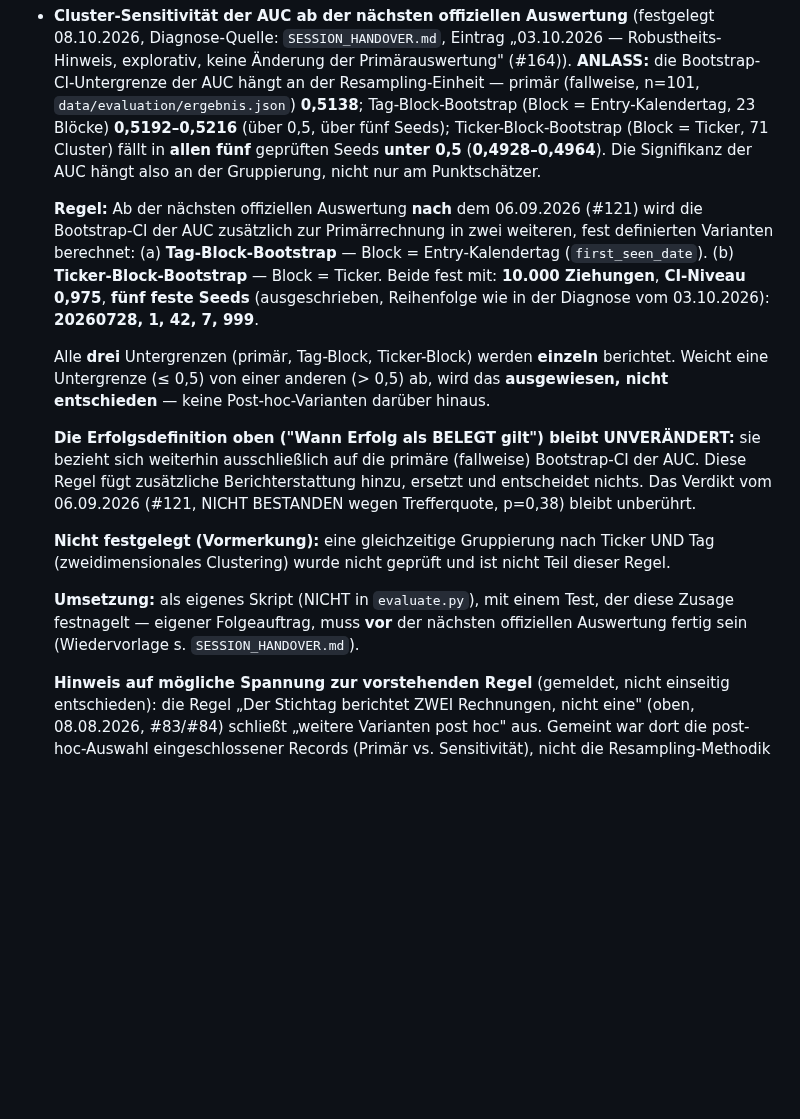
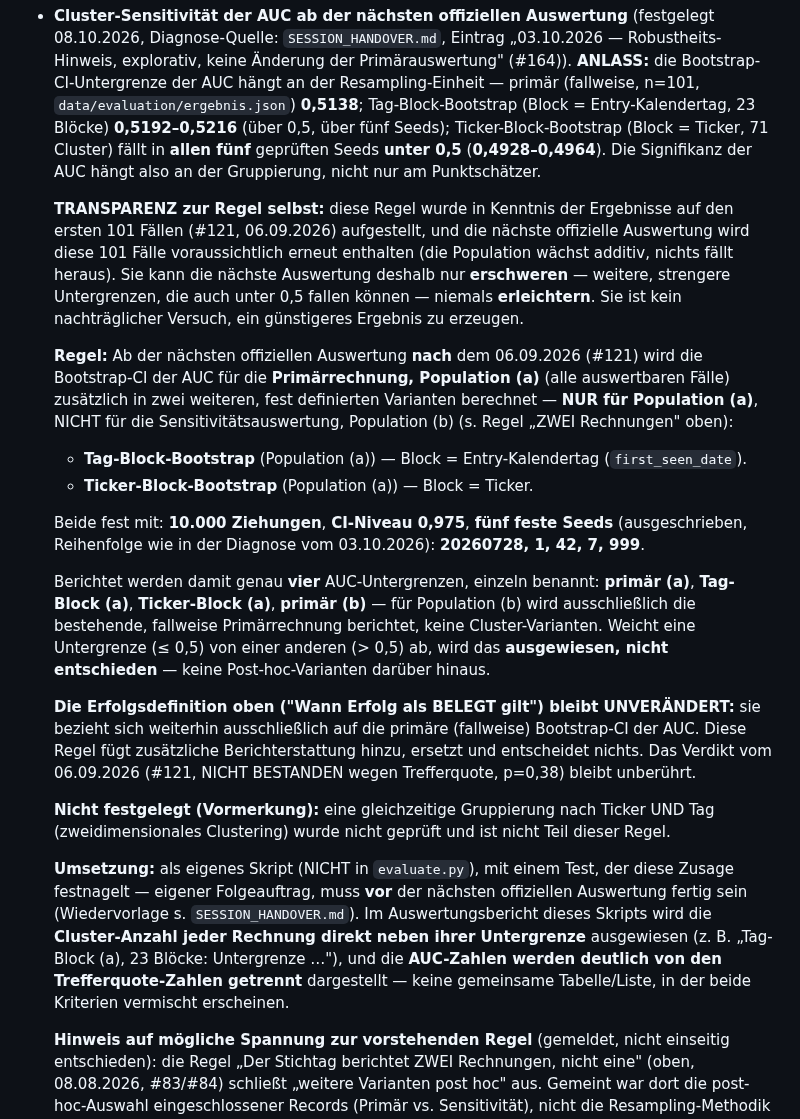
Before and after one commit to easywebb911/Elliott-Report, a Markdown page: docs/validation_registry.md, the part around the change. Rendered like a GitHub page; blank space fills up the shorter version.

Commit message:
docs(registry): Population-Scope, Transparenz-Hinweis und Berichts-Vorgabe ergaenzen
Drei Praezisierungen der Cluster-Sensitivitaets-Regel vom 08.10.2026:

1. POPULATION (echte Luecke, nicht nur gemeldet): Tag-Block/Ticker-Block
   gelten explizit NUR fuer Population (a), nicht fuer (b). Berichtet
   werden damit genau vier Untergrenzen: primaer (a), Tag-Block (a),
   Ticker-Block (a), primaer (b) - zuvor war "alle drei" mehrdeutig.

2. TRANSPARENZ: neuer Absatz - die Regel wurde in Kenntnis der #121-
   Ergebnisse (n=101) aufgestellt, die naechste Auswertung enthaelt diese
   Faelle voraussichtlich wieder. Kann Aussagen nur erschweren, nie
   erleichtern.

3. FOLGEAUFTRAG: Umsetzungs-Skript muss im Auswertungsbericht die
   Cluster-Anzahl neben jeder Untergrenze ausweisen und AUC-Zahlen von
   Trefferquote-Zahlen trennen. SESSION_HANDOVER.md-Wiedervorlage
   entsprechend ergaenzt.

Reine Doku, kein Code. evaluate.py/FROZEN_FIELDS unangetastet.

Co-Authored-By: Claude Sonnet 5 <noreply@anthropic.com>
Claude-Session: https://claude.ai/code/session_01PTLtSRNjMa2jmjyFLLYgBJ

```diff
--- a/docs/validation_registry.md
+++ b/docs/validation_registry.md
@@ -85,19 +85,36 @@ Erfolg gilt **NUR** als belegt, wenn **BEIDES** zutrifft:
   Signifikanz der AUC hängt also an der Gruppierung, nicht nur am
   Punktschätzer.
 
+  **TRANSPARENZ zur Regel selbst:** diese Regel wurde in Kenntnis der
+  Ergebnisse auf den ersten 101 Fällen (#121, 06.09.2026) aufgestellt, und
+  die nächste offizielle Auswertung wird diese 101 Fälle voraussichtlich
+  erneut enthalten (die Population wächst additiv, nichts fällt heraus).
+  Sie kann die nächste Auswertung deshalb nur **erschweren** — weitere,
+  strengere Untergrenzen, die auch unter 0,5 fallen können — niemals
+  **erleichtern**. Sie ist kein nachträglicher Versuch, ein günstigeres
+  Ergebnis zu erzeugen.
+
   **Regel:** Ab der nächsten offiziellen Auswertung **nach** dem
-  06.09.2026 (#121) wird die Bootstrap-CI der AUC zusätzlich zur
-  Primärrechnung in zwei weiteren, fest definierten Varianten berechnet:
-  (a) **Tag-Block-Bootstrap** — Block = Entry-Kalendertag
-  (`first_seen_date`). (b) **Ticker-Block-Bootstrap** — Block = Ticker.
+  06.09.2026 (#121) wird die Bootstrap-CI der AUC für die
+  **Primärrechnung, Population (a)** (alle auswertbaren Fälle) zusätzlich
+  in zwei weiteren, fest definierten Varianten berechnet — **NUR für
+  Population (a)**, NICHT für die Sensitivitätsauswertung, Population
+  (b) (s. Regel „ZWEI Rechnungen" oben):
+  - **Tag-Block-Bootstrap** (Population (a)) — Block = Entry-Kalendertag
+    (`first_seen_date`).
+  - **Ticker-Block-Bootstrap** (Population (a)) — Block = Ticker.
+
   Beide fest mit: **10.000 Ziehungen**, **CI-Niveau 0,975**, **fünf feste
   Seeds** (ausgeschrieben, Reihenfolge wie in der Diagnose vom 03.10.2026):
   **20260728, 1, 42, 7, 999**.
 
-  Alle **drei** Untergrenzen (primär, Tag-Block, Ticker-Block) werden
-  **einzeln** berichtet. Weicht eine Untergrenze (≤ 0,5) von einer anderen
-  (> 0,5) ab, wird das **ausgewiesen, nicht entschieden** — keine
-  Post-hoc-Varianten darüber hinaus.
+  Berichtet werden damit genau **vier** AUC-Untergrenzen, einzeln benannt:
+  **primär (a)**, **Tag-Block (a)**, **Ticker-Block (a)**, **primär (b)**
+  — für Population (b) wird ausschließlich die bestehende, fallweise
+  Primärrechnung berichtet, keine Cluster-Varianten. Weicht eine
+  Untergrenze (≤ 0,5) von einer anderen (> 0,5) ab, wird das
+  **ausgewiesen, nicht entschieden** — keine Post-hoc-Varianten darüber
+  hinaus.
 
   **Die Erfolgsdefinition oben ("Wann Erfolg als BELEGT gilt") bleibt
   UNVERÄNDERT:** sie bezieht sich weiterhin ausschließlich auf die
@@ -113,7 +130,12 @@ Erfolg gilt **NUR** als belegt, wenn **BEIDES** zutrifft:
   **Umsetzung:** als eigenes Skript (NICHT in `evaluate.py`), mit einem
   Test, der diese Zusage festnagelt — eigener Folgeauftrag, muss **vor**
   der nächsten offiziellen Auswertung fertig sein (Wiedervorlage s.
-  `SESSION_HANDOVER.md`).
+  `SESSION_HANDOVER.md`). Im Auswertungsbericht dieses Skripts wird die
+  **Cluster-Anzahl jeder Rechnung direkt neben ihrer Untergrenze**
+  ausgewiesen (z. B. „Tag-Block (a), 23 Blöcke: Untergrenze …"), und die
+  **AUC-Zahlen werden deutlich von den Trefferquote-Zahlen getrennt**
+  dargestellt — keine gemeinsame Tabelle/Liste, in der beide Kriterien
+  vermischt erscheinen.
 
   **Hinweis auf mögliche Spannung zur vorstehenden Regel** (gemeldet,
   nicht einseitig entschieden): die Regel „Der Stichtag berichtet ZWEI
```
Also changed, not shown: SESSION_HANDOVER.md (+15 -8 lines).
